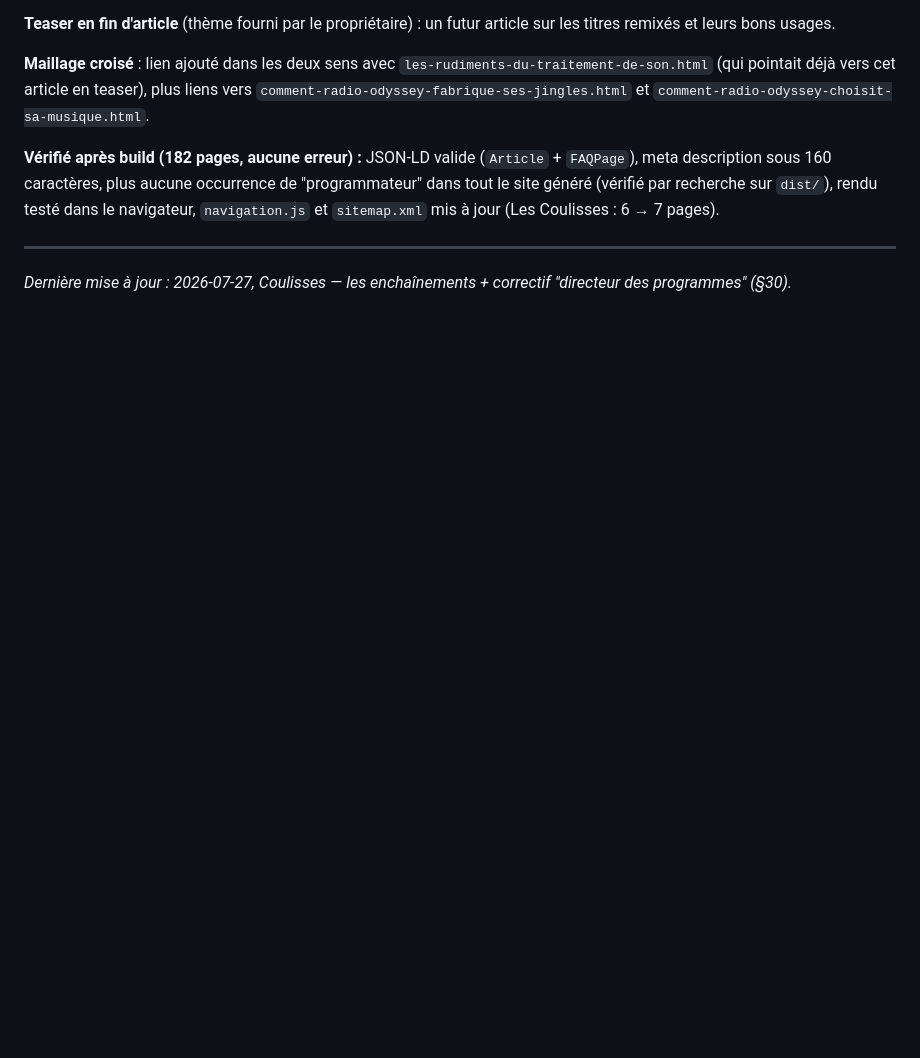
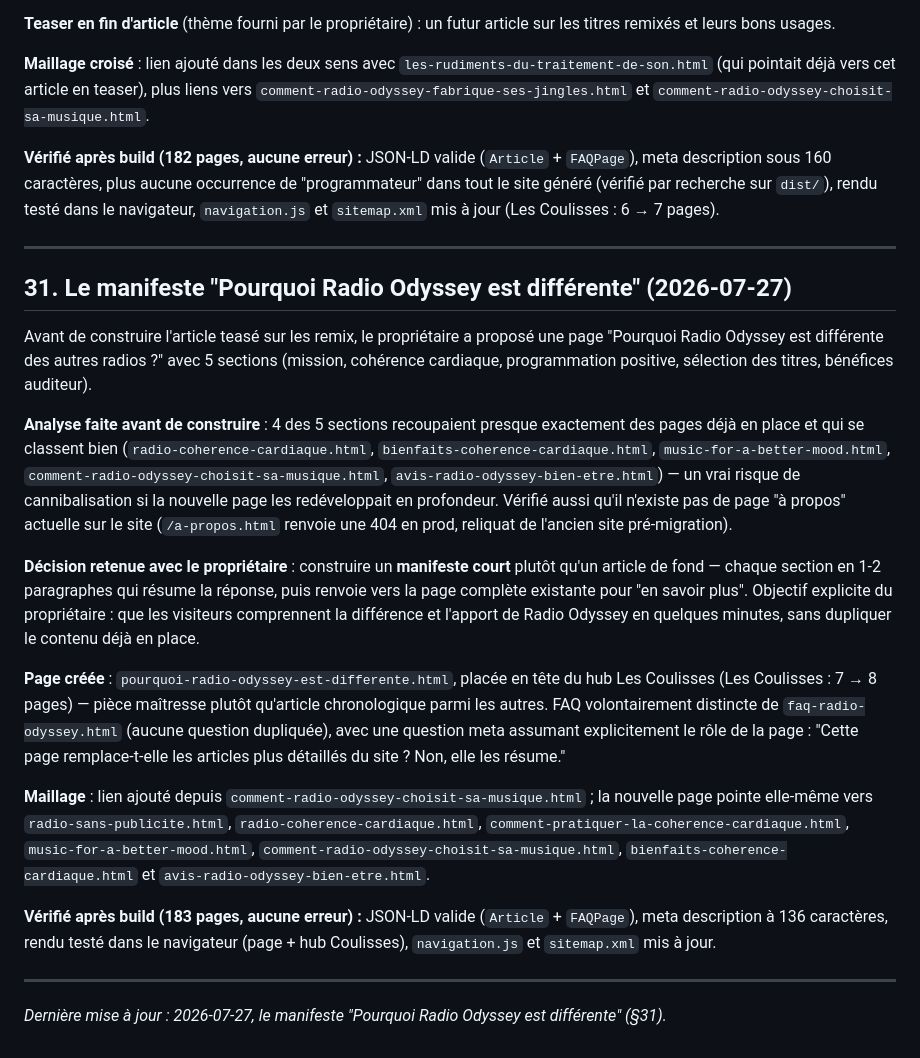
Before and after one commit to dactarus/radio-odyssey, a Markdown page: SEO_BLUEPRINT.md, the part around the change. Rendered like a GitHub page; blank space fills up the shorter version.

Commit message:
Documenter le manifeste "Pourquoi Radio Odyssey est différente"
Ajoute la section §31 du lot précédent (commit 38711ba).

```diff
--- a/SEO_BLUEPRINT.md
+++ b/SEO_BLUEPRINT.md
@@ -815,4 +815,20 @@ Suite directe du §29. Le propriétaire a aussi signalé, en répondant aux ques
 
 ---
 
-*Dernière mise à jour : 2026-07-27, Coulisses — les enchaînements + correctif "directeur des programmes" (§30).*
+## 31. Le manifeste "Pourquoi Radio Odyssey est différente" (2026-07-27)
+
+Avant de construire l'article teasé sur les remix, le propriétaire a proposé une page "Pourquoi Radio Odyssey est différente des autres radios ?" avec 5 sections (mission, cohérence cardiaque, programmation positive, sélection des titres, bénéfices auditeur).
+
+**Analyse faite avant de construire** : 4 des 5 sections recoupaient presque exactement des pages déjà en place et qui se classent bien (`radio-coherence-cardiaque.html`, `bienfaits-coherence-cardiaque.html`, `music-for-a-better-mood.html`, `comment-radio-odyssey-choisit-sa-musique.html`, `avis-radio-odyssey-bien-etre.html`) — un vrai risque de cannibalisation si la nouvelle page les redéveloppait en profondeur. Vérifié aussi qu'il n'existe pas de page "à propos" actuelle sur le site (`/a-propos.html` renvoie une 404 en prod, reliquat de l'ancien site pré-migration).
+
+**Décision retenue avec le propriétaire** : construire un **manifeste court** plutôt qu'un article de fond — chaque section en 1-2 paragraphes qui résume la réponse, puis renvoie vers la page complète existante pour "en savoir plus". Objectif explicite du propriétaire : que les visiteurs comprennent la différence et l'apport de Radio Odyssey en quelques minutes, sans dupliquer le contenu déjà en place.
+
+**Page créée** : `pourquoi-radio-odyssey-est-differente.html`, placée en tête du hub Les Coulisses (Les Coulisses : 7 → 8 pages) — pièce maîtresse plutôt qu'article chronologique parmi les autres. FAQ volontairement distincte de `faq-radio-odyssey.html` (aucune question dupliquée), avec une question meta assumant explicitement le rôle de la page : "Cette page remplace-t-elle les articles plus détaillés du site ? Non, elle les résume."
+
+**Maillage** : lien ajouté depuis `comment-radio-odyssey-choisit-sa-musique.html` ; la nouvelle page pointe elle-même vers `radio-sans-publicite.html`, `radio-coherence-cardiaque.html`, `comment-pratiquer-la-coherence-cardiaque.html`, `music-for-a-better-mood.html`, `comment-radio-odyssey-choisit-sa-musique.html`, `bienfaits-coherence-cardiaque.html` et `avis-radio-odyssey-bien-etre.html`.
+
+**Vérifié après build (183 pages, aucune erreur) :** JSON-LD valide (`Article` + `FAQPage`), meta description à 136 caractères, rendu testé dans le navigateur (page + hub Coulisses), `navigation.js` et `sitemap.xml` mis à jour.
+
+---
+
+*Dernière mise à jour : 2026-07-27, le manifeste "Pourquoi Radio Odyssey est différente" (§31).*
```
